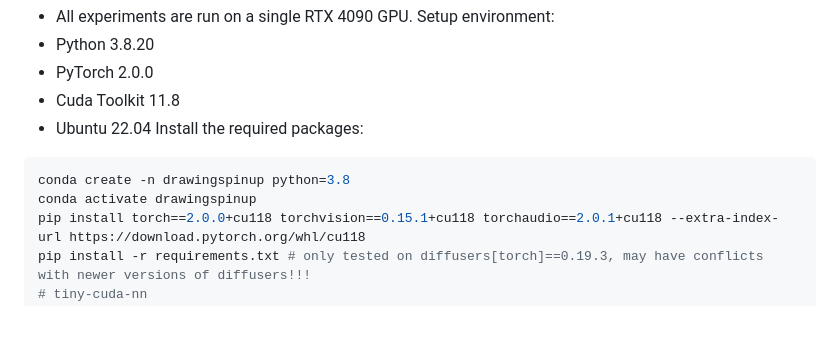
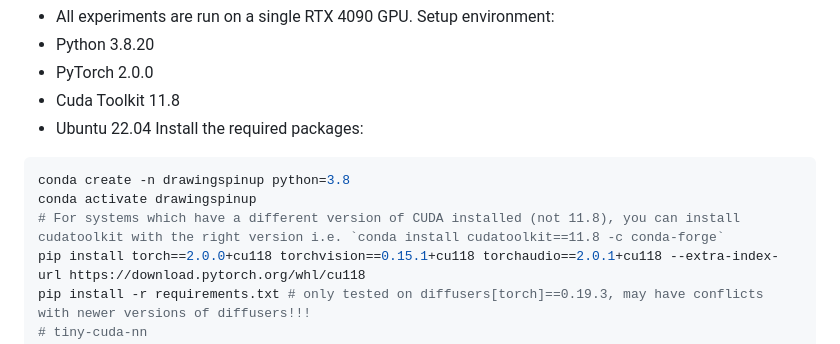
Before and after one commit to LordLiang/DrawingSpinUp, a Markdown page: README.md, the part around the change. Rendered like a GitHub page; blank space fills up the shorter version.

````diff
--- a/README.md
+++ b/README.md
@@ -24,6 +24,7 @@ Install the required packages:
 ```sh
 conda create -n drawingspinup python=3.8
 conda activate drawingspinup
+# For systems which have a different version of CUDA installed (not 11.8), you can install cudatoolkit with the right version i.e. `conda install cudatoolkit==11.8 -c conda-forge`
 pip install torch==2.0.0+cu118 torchvision==0.15.1+cu118 torchaudio==2.0.1+cu118 --extra-index-url https://download.pytorch.org/whl/cu118
 pip install -r requirements.txt # only tested on diffusers[torch]==0.19.3, may have conflicts with newer versions of diffusers!!!
 # tiny-cuda-nn
````
